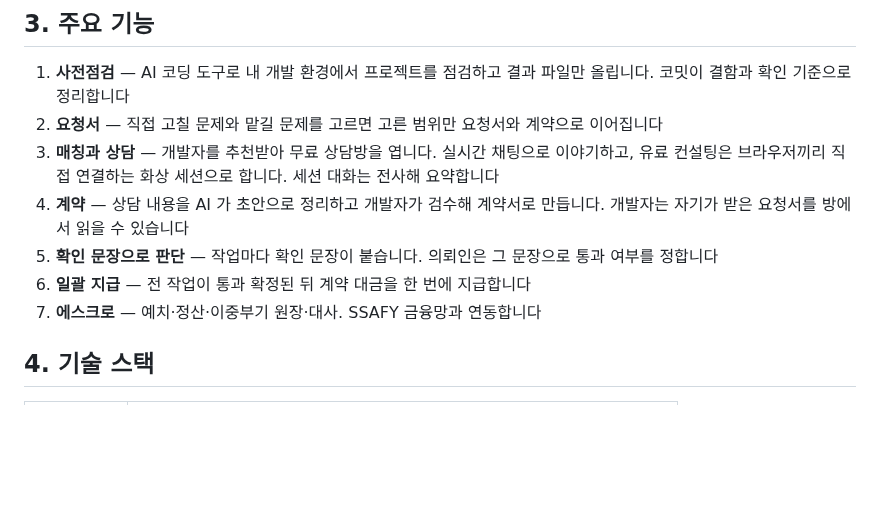
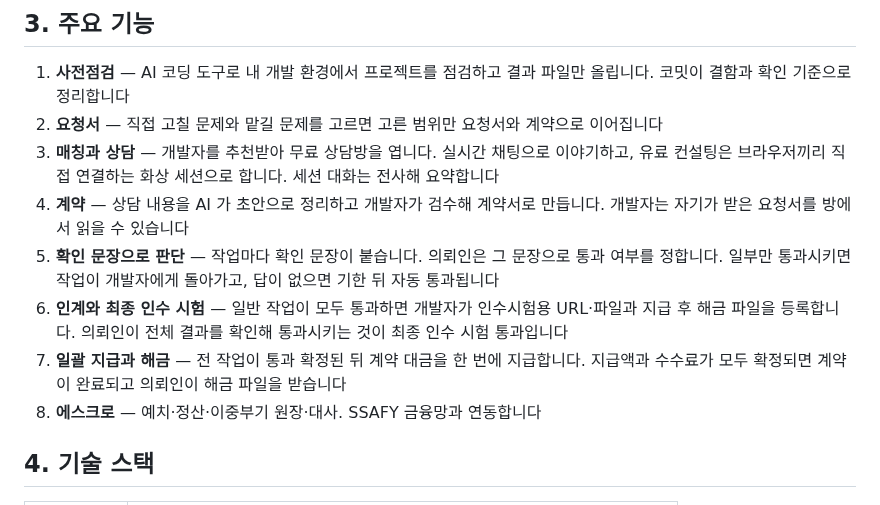
Before and after one commit to yeonsookr/Komit, a Markdown page: README.md, the part around one of its changes. Drawn GitHub-style; blank space fills up the shorter version.

Commit message:
docs(readme): 개발 외주 흐름과 주요 기능을 최신화 [S15P21A201-293]
280·277·279 에서 개발 외주를 착수부터 해금 파일 다운로드까지 구현하였다.
서비스 소개가 해당 범위를 반영하도록 수정한다.

흐름도의 개발 외주 구간을 착수, 작업별 확인과 자동 통과, 인계와 최종 인수 시험, 전액 지급과 해금 네 단계로 구분하여 작성한다.

주요 기능에 인계와 최종 인수 시험을 추가한다.
확인 문장 항목에 돌아온 작업과 자동 통과를, 일괄 지급 항목에 해금 파일 수령 시점을 명시한다.

```diff
--- a/README.md
+++ b/README.md
@@ -64,9 +65,13 @@ flowchart TD
    컨설팅은 브라우저끼리 직접 연결하는 화상 세션으로 합니다. 세션 대화는 전사해 요약합니다
 4. **계약** — 상담 내용을 AI 가 초안으로 정리하고 개발자가 검수해 계약서로 만듭니다. 개발자는 자기가
    받은 요청서를 방에서 읽을 수 있습니다
-5. **확인 문장으로 판단** — 작업마다 확인 문장이 붙습니다. 의뢰인은 그 문장으로 통과 여부를 정합니다
-6. **일괄 지급** — 전 작업이 통과 확정된 뒤 계약 대금을 한 번에 지급합니다
-7. **에스크로** — 예치·정산·이중부기 원장·대사. SSAFY 금융망과 연동합니다
+5. **확인 문장으로 판단** — 작업마다 확인 문장이 붙습니다. 의뢰인은 그 문장으로 통과 여부를 정합니다.
+   일부만 통과시키면 작업이 개발자에게 돌아가고, 답이 없으면 기한 뒤 자동 통과됩니다
+6. **인계와 최종 인수 시험** — 일반 작업이 모두 통과하면 개발자가 인수시험용 URL·파일과 지급 후 해금
+   파일을 등록합니다. 의뢰인이 전체 결과를 확인해 통과시키는 것이 최종 인수 시험 통과입니다
+7. **일괄 지급과 해금** — 전 작업이 통과 확정된 뒤 계약 대금을 한 번에 지급합니다. 지급액과 수수료가
+   모두 확정되면 계약이 완료되고 의뢰인이 해금 파일을 받습니다
+8. **에스크로** — 예치·정산·이중부기 원장·대사. SSAFY 금융망과 연동합니다
 
 ## 4. 기술 스택
 
```
Also changed, not shown: other parts of README.md (+3 -2 lines).
